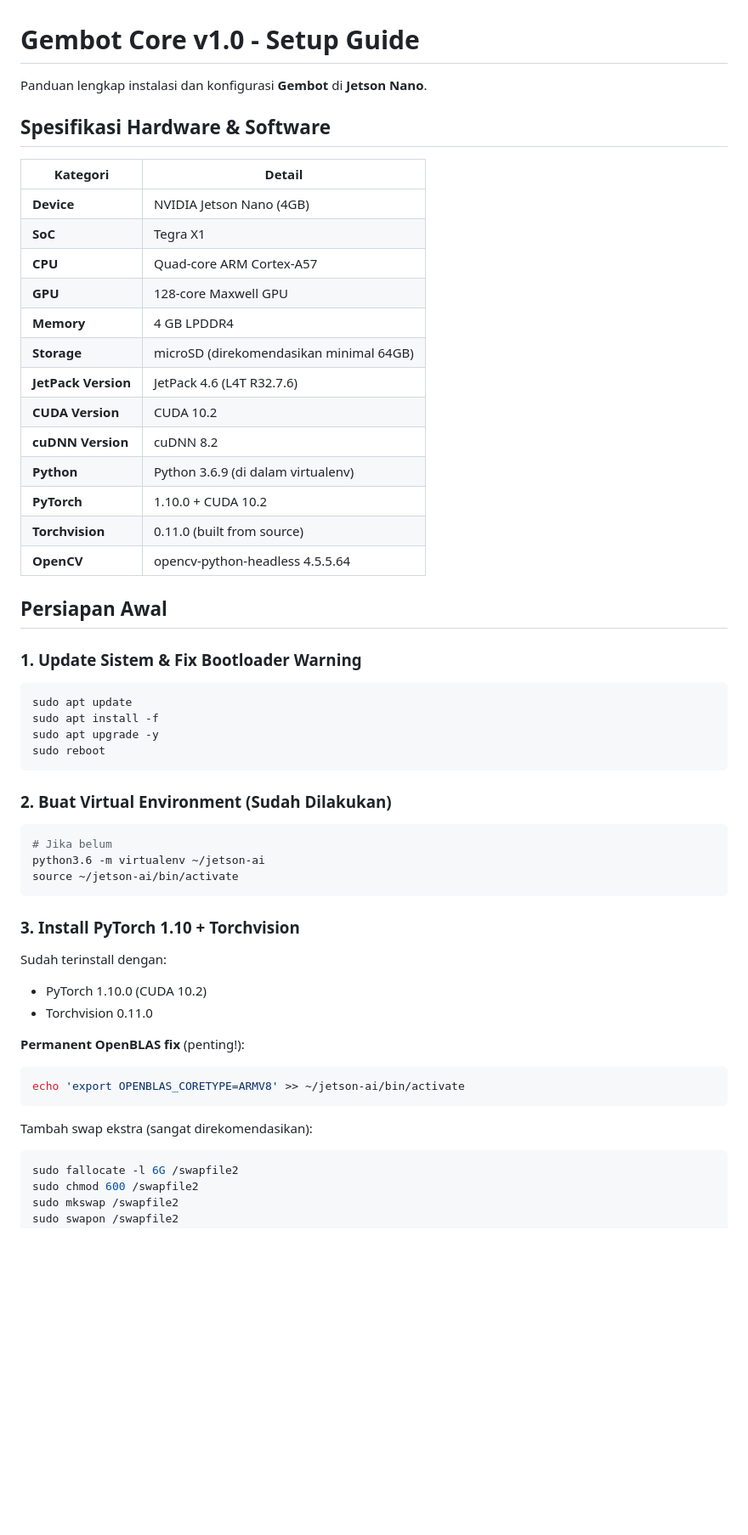
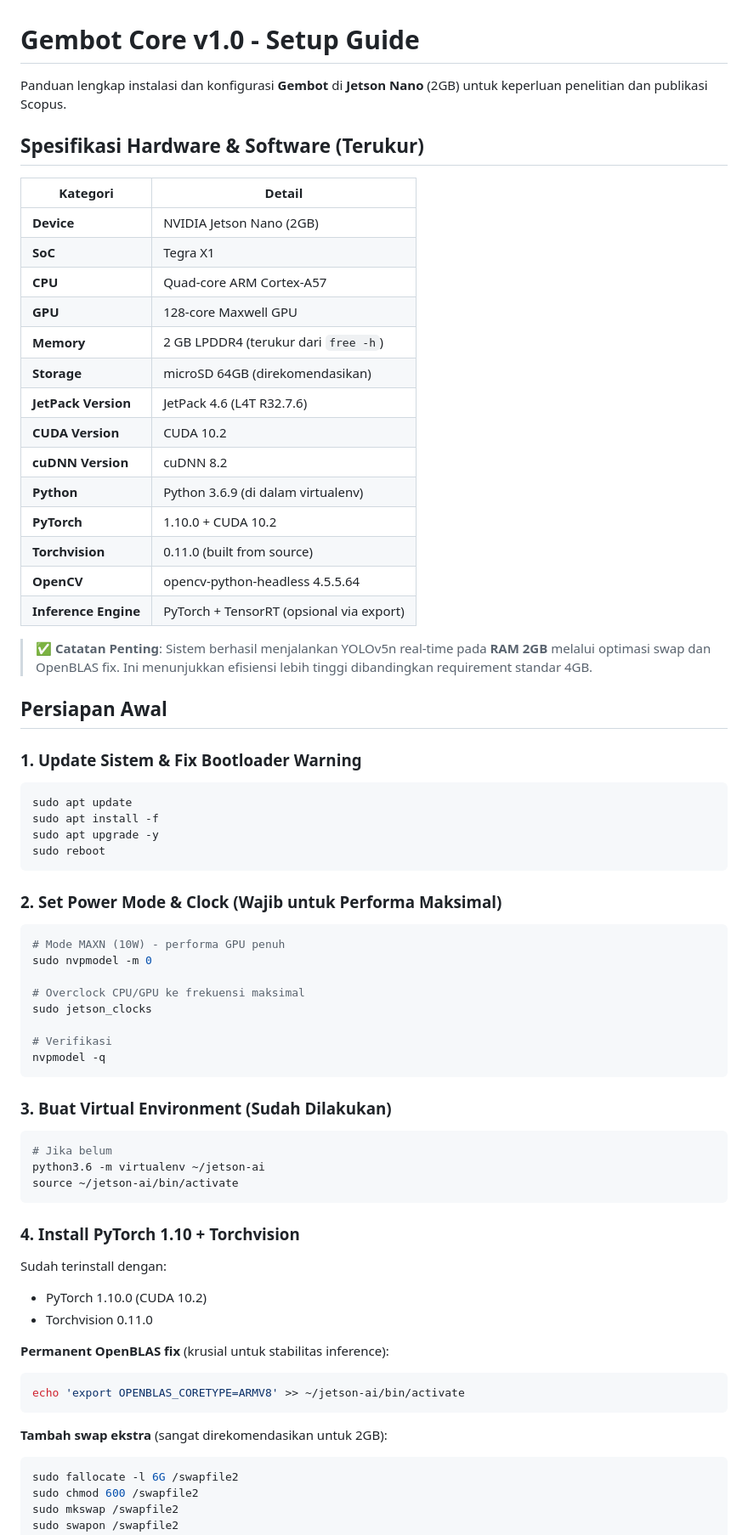
Before and after one commit to ficrammanifur/gembot-core-v1.0, a Markdown page: guidesetup.md, the part around one of its changes. Shown at 85% size. Rendered like a GitHub page; blank space fills up the shorter version.

````diff
--- a/guidesetup.md
+++ b/guidesetup.md
@@ -1,17 +1,17 @@
 # Gembot Core v1.0 - Setup Guide
 
-Panduan lengkap instalasi dan konfigurasi **Gembot** di **Jetson Nano**.
+Panduan lengkap instalasi dan konfigurasi **Gembot** di **Jetson Nano** (2GB) untuk keperluan penelitian dan publikasi Scopus.
 
-## Spesifikasi Hardware & Software
+## Spesifikasi Hardware & Software (Terukur)
 
 | Kategori              | Detail                                      |
 |-----------------------|---------------------------------------------|
-| **Device**            | NVIDIA Jetson Nano (4GB)                    |
+| **Device**            | NVIDIA Jetson Nano (2GB)                    |
 | **SoC**               | Tegra X1                                    |
 | **CPU**               | Quad-core ARM Cortex-A57                    |
 | **GPU**               | 128-core Maxwell GPU                        |
-| **Memory**            | 4 GB LPDDR4                                 |
-| **Storage**           | microSD (direkomendasikan minimal 64GB)     |
+| **Memory**            | 2 GB LPDDR4 (terukur dari `free -h`)        |
+| **Storage**           | microSD 64GB (direkomendasikan)             |
 | **JetPack Version**   | JetPack 4.6 (L4T R32.7.6)                   |
 | **CUDA Version**      | CUDA 10.2                                   |
 | **cuDNN Version**     | cuDNN 8.2                                   |
@@ -19,6 +19,9 @@ Panduan lengkap instalasi dan konfigurasi **Gembot** di **Jetson Nano**.
 | **PyTorch**           | 1.10.0 + CUDA 10.2                          |
 | **Torchvision**       | 0.11.0 (built from source)                  |
 | **OpenCV**            | opencv-python-headless 4.5.5.64             |
+| **Inference Engine**  | PyTorch + TensorRT (opsional via export)    |
+
+> ✅ **Catatan Penting**: Sistem berhasil menjalankan YOLOv5n real-time pada **RAM 2GB** melalui optimasi swap dan OpenBLAS fix. Ini menunjukkan efisiensi lebih tinggi dibandingkan requirement standar 4GB.
 
 ## Persiapan Awal
 
@@ -31,7 +34,20 @@ sudo apt upgrade -y
 sudo reboot
 ```
 
-### 2. Buat Virtual Environment (Sudah Dilakukan)
+### 2. Set Power Mode & Clock (Wajib untuk Performa Maksimal)
+
+```bash
+# Mode MAXN (10W) - performa GPU penuh
+sudo nvpmodel -m 0
+
+# Overclock CPU/GPU ke frekuensi maksimal
+sudo jetson_clocks
+
+# Verifikasi
+nvpmodel -q
+```
+
+### 3. Buat Virtual Environment (Sudah Dilakukan)
 
 ```bash
 # Jika belum
@@ -39,18 +55,18 @@ python3.6 -m virtualenv ~/jetson-ai
 source ~/jetson-ai/bin/activate
 ```
 
-### 3. Install PyTorch 1.10 + Torchvision
+### 4. Install PyTorch 1.10 + Torchvision
 
 Sudah terinstall dengan:
 - PyTorch 1.10.0 (CUDA 10.2)
 - Torchvision 0.11.0
 
-**Permanent OpenBLAS fix** (penting!):
+**Permanent OpenBLAS fix** (krusial untuk stabilitas inference):
 ```bash
 echo 'export OPENBLAS_CORETYPE=ARMV8' >> ~/jetson-ai/bin/activate
 ```
 
-Tambah swap ekstra (sangat direkomendasikan):
+**Tambah swap ekstra** (sangat direkomendasikan untuk 2GB):
 ```bash
 sudo fallocate -l 6G /swapfile2
 sudo chmod 600 /swapfile2
````
Also changed, not shown: other parts of guidesetup.md (+60 -12 lines).
